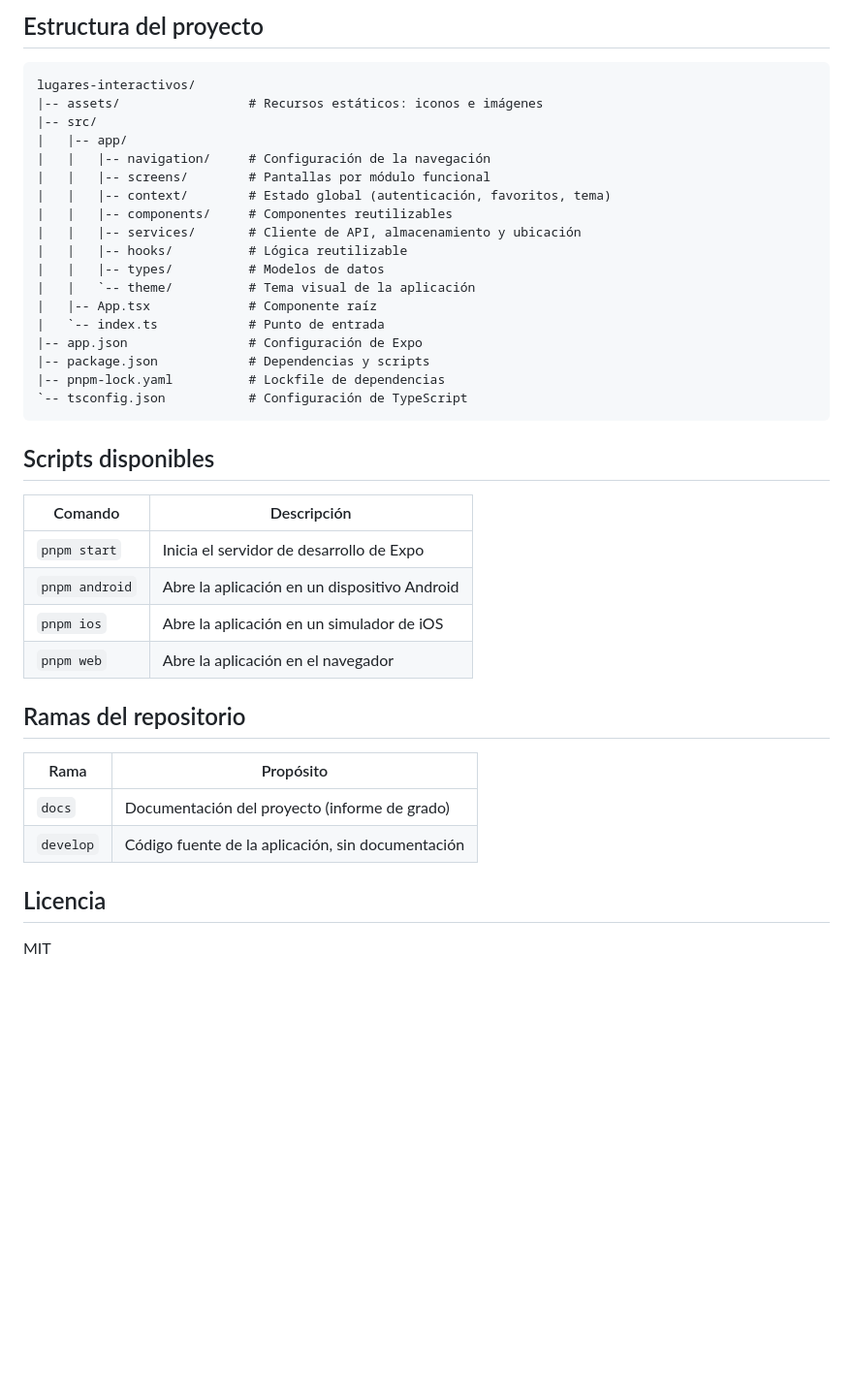
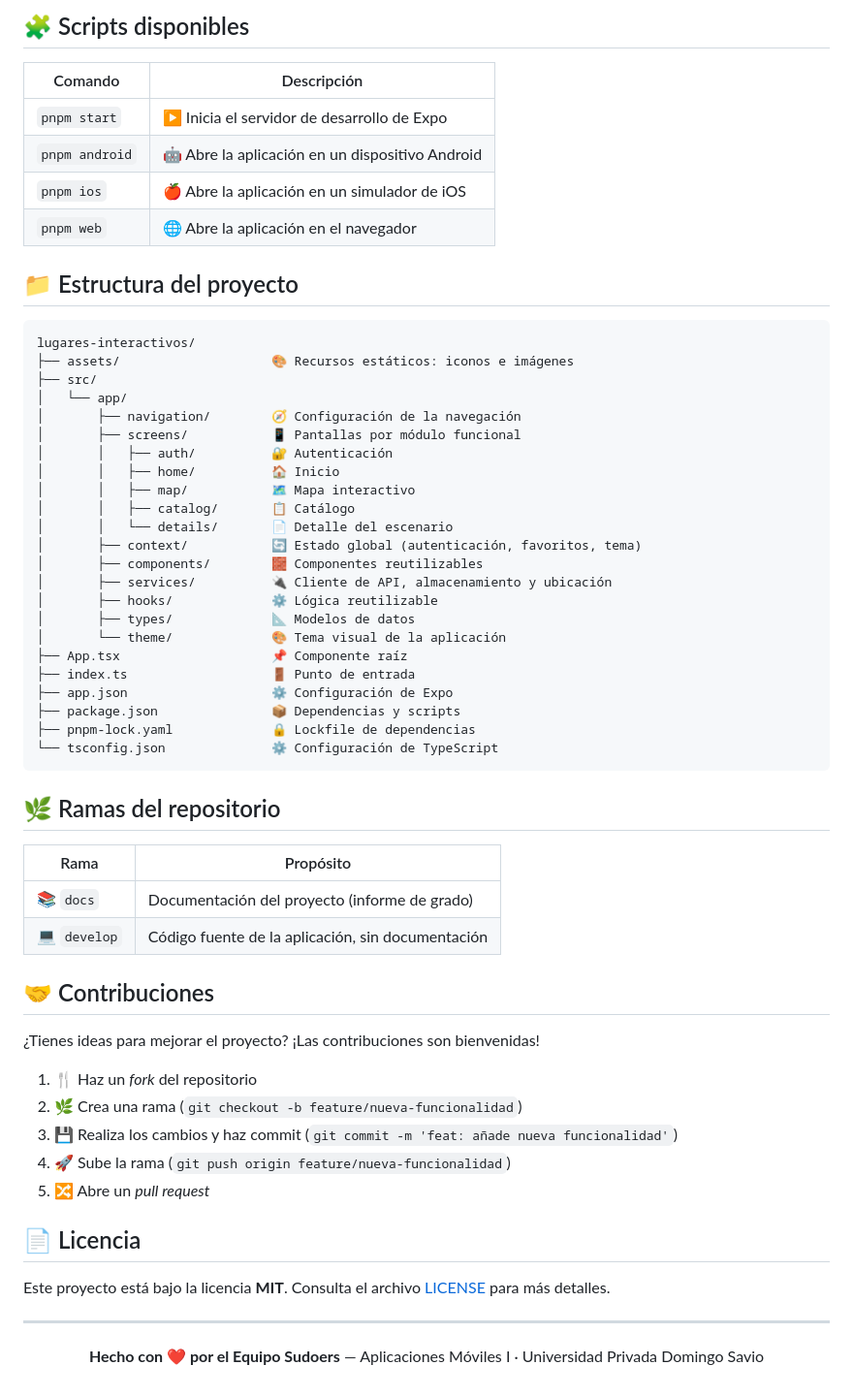
Before and after one commit to Joaquinfr87/proyecto-movil, a Markdown page: README.md, the part around one of its changes. Shown at 97% size. Drawn GitHub-style; blank space fills up the shorter version.

Commit message:
docs: mejora visual del README con iconos y badges

````diff
--- a/README.md
+++ b/README.md
@@ -51,43 +79,66 @@ Escanea el código QR que aparece en la terminal con la aplicación **Expo Go**
 
-## Estructura del proyecto
+## 🧩 Scripts disponibles
+
+| Comando | Descripción |
+| --- | --- |
+| `pnpm start` | ▶️ Inicia el servidor de desarrollo de Expo |
+| `pnpm android` | 🤖 Abre la aplicación en un dispositivo Android |
+| `pnpm ios` | 🍎 Abre la aplicación en un simulador de iOS |
+| `pnpm web` | 🌐 Abre la aplicación en el navegador |
+
+## 📁 Estructura del proyecto
 
 ```
 lugares-interactivos/
-|-- assets/                 # Recursos estáticos: iconos e imágenes
-|-- src/
-|   |-- app/
-|   |   |-- navigation/     # Configuración de la navegación
-|   |   |-- screens/        # Pantallas por módulo funcional
-|   |   |-- context/        # Estado global (autenticación, favoritos, tema)
-|   |   |-- components/     # Componentes reutilizables
-|   |   |-- services/       # Cliente de API, almacenamiento y ubicación
-|   |   |-- hooks/          # Lógica reutilizable
-|   |   |-- types/          # Modelos de datos
-|   |   `-- theme/          # Tema visual de la aplicación
-|   |-- App.tsx             # Componente raíz
-|   `-- index.ts            # Punto de entrada
-|-- app.json                # Configuración de Expo
-|-- package.json            # Dependencias y scripts
-|-- pnpm-lock.yaml          # Lockfile de dependencias
-`-- tsconfig.json           # Configuración de TypeScript
+├── assets/                    🎨 Recursos estáticos: iconos e imágenes
+├── src/
+│   └── app/
+│       ├── navigation/        🧭 Configuración de la navegación
+│       ├── screens/           📱 Pantallas por módulo funcional
+│       │   ├── auth/          🔐 Autenticación
+│       │   ├── home/          🏠 Inicio
+│       │   ├── map/           🗺️ Mapa interactivo
+│       │   ├── catalog/       📋 Catálogo
+│       │   └── details/       📄 Detalle del escenario
+│       ├── context/           🔄 Estado global (autenticación, favoritos, tema)
+│       ├── components/        🧱 Componentes reutilizables
+│       ├── services/          🔌 Cliente de API, almacenamiento y ubicación
+│       ├── hooks/             ⚙️ Lógica reutilizable
+│       ├── types/             📐 Modelos de datos
+│       └── theme/             🎨 Tema visual de la aplicación
+├── App.tsx                    📌 Componente raíz
+├── index.ts                   🚪 Punto de entrada
+├── app.json                   ⚙️ Configuración de Expo
+├── package.json               📦 Dependencias y scripts
+├── pnpm-lock.yaml             🔒 Lockfile de dependencias
+└── tsconfig.json              ⚙️ Configuración de TypeScript
 ```
 
-## Scripts disponibles
+## 🌿 Ramas del repositorio
 
-| Comando          | Descripción                                  |
-| ---------------- | -------------------------------------------- |
-| `pnpm start`     | Inicia el servidor de desarrollo de Expo     |
-| `pnpm android`   | Abre la aplicación en un dispositivo Android |
-| `pnpm ios`       | Abre la aplicación en un simulador de iOS    |
-| `pnpm web`       | Abre la aplicación en el navegador           |
+| Rama | Propósito |
+| --- | --- |
+| 📚 `docs` | Documentación del proyecto (informe de grado) |
+| 💻 `develop` | Código fuente de la aplicación, sin documentación |
 
-## Ramas del repositorio
+## 🤝 Contribuciones
 
-| Rama      | Propósito                                       |
-| --------- | ----------------------------------------------- |
-| `docs`    | Documentación del proyecto (informe de grado)   |
-| `develop` | Código fuente de la aplicación, sin documentación |
+¿Tienes ideas para mejorar el proyecto? ¡Las contribuciones son bienvenidas!
 
-## Licencia
+1. 🍴 Haz un *fork* del repositorio
+2. 🌿 Crea una rama (`git checkout -b feature/nueva-funcionalidad`)
+3. 💾 Realiza los cambios y haz commit (`git commit -m 'feat: añade nueva funcionalidad'`)
+4. 🚀 Sube la rama (`git push origin feature/nueva-funcionalidad`)
+5. 🔀 Abre un *pull request*
 
-MIT
+## 📄 Licencia
+
+Este proyecto está bajo la licencia **MIT**. Consulta el archivo [LICENSE](LICENSE) para más detalles.
+
+---
+
+<div align="center">
+
+**Hecho con ❤️ por el Equipo Sudoers** — Aplicaciones Móviles I · Universidad Privada Domingo Savio
+
+</div>
````
Also changed, not shown: other parts of README.md (+56 -28 lines).
